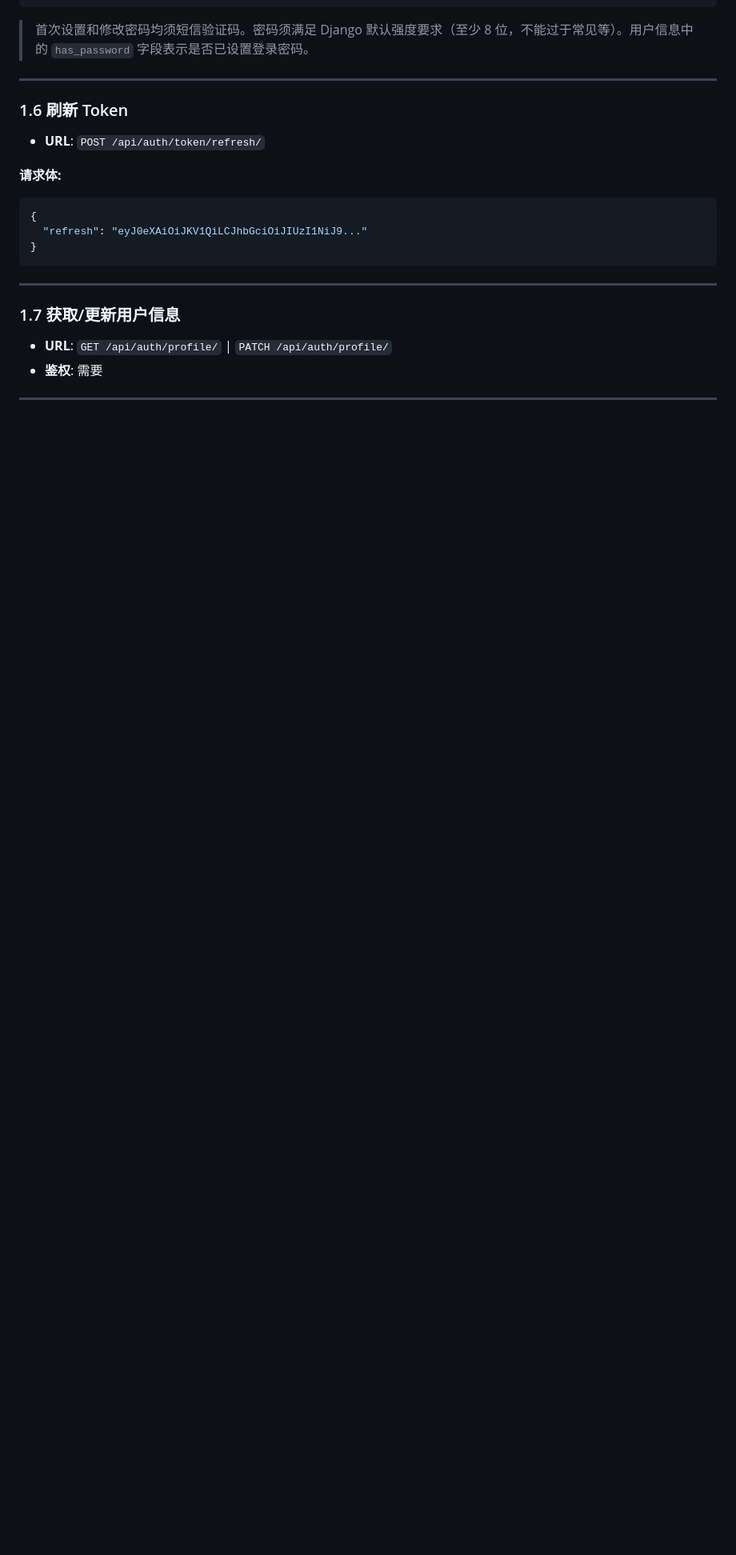
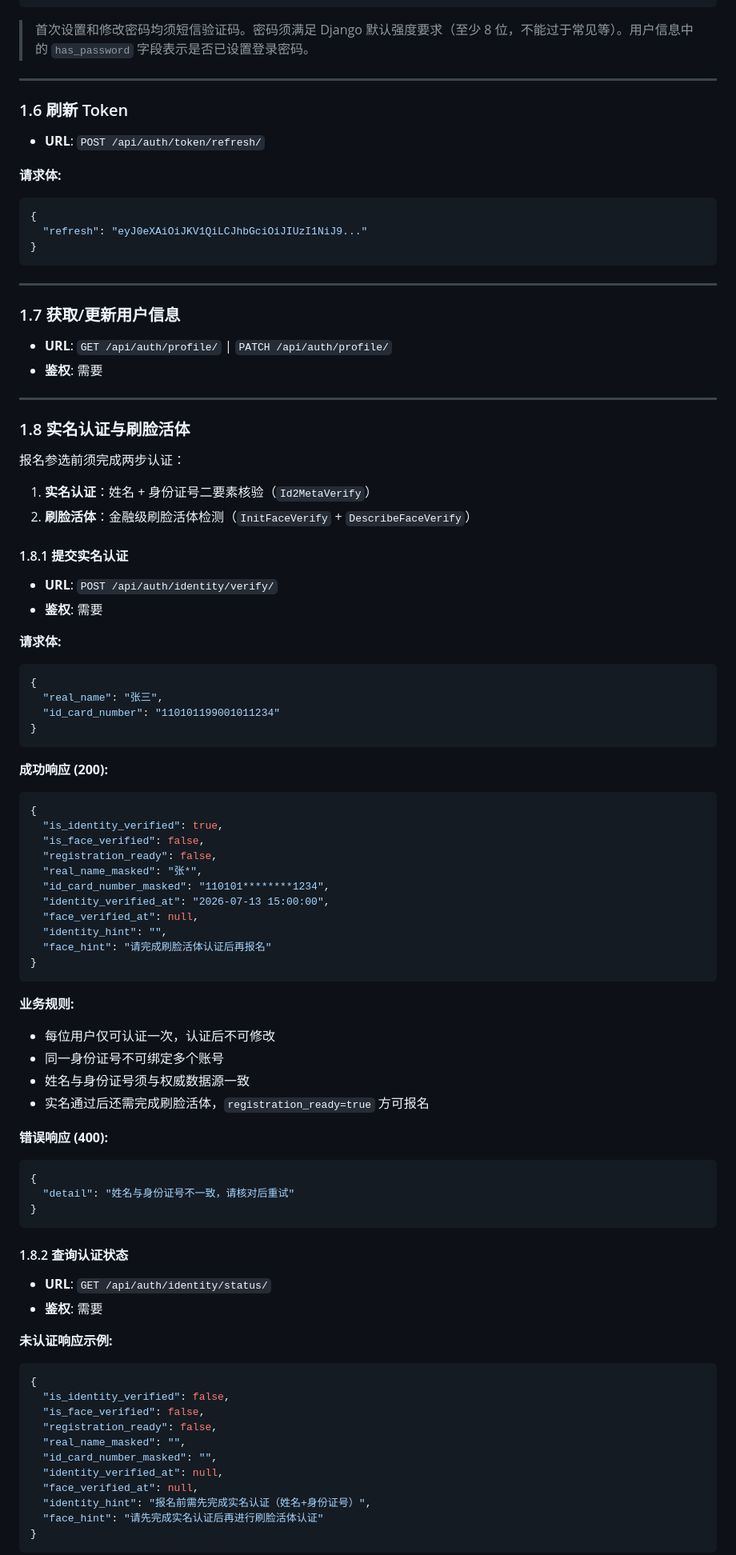
Before and after one commit to LSF573666/haixuantp, a Markdown page: docs/API.md, the part around one of its changes. Shown at 80% size. Drawn GitHub-style; blank space fills up the shorter version.

````diff
--- a/docs/API.md
+++ b/docs/API.md
@@ -287,3 +291,76 @@ JSON 请求使用 `Content-Type: application/json`；报名提交支持 JSON（O
 
 ---
 
+### 1.8 实名认证与刷脸活体
+
+报名参选前须完成两步认证：
+
+1. **实名认证**：姓名 + 身份证号二要素核验（`Id2MetaVerify`）
+2. **刷脸活体**：金融级刷脸活体检测（`InitFaceVerify` + `DescribeFaceVerify`）
+
+#### 1.8.1 提交实名认证
+
+- **URL**: `POST /api/auth/identity/verify/`
+- **鉴权**: 需要
+
+**请求体:**
+
+```json
+{
+  "real_name": "张三",
+  "id_card_number": "110101199001011234"
+}
+```
+
+**成功响应 (200):**
+
+```json
+{
+  "is_identity_verified": true,
+  "is_face_verified": false,
+  "registration_ready": false,
+  "real_name_masked": "张*",
+  "id_card_number_masked": "110101********1234",
+  "identity_verified_at": "2026-07-13 15:00:00",
+  "face_verified_at": null,
+  "identity_hint": "",
+  "face_hint": "请完成刷脸活体认证后再报名"
+}
+```
+
+**业务规则:**
+
+- 每位用户仅可认证一次，认证后不可修改
+- 同一身份证号不可绑定多个账号
+- 姓名与身份证号须与权威数据源一致
+- 实名通过后还需完成刷脸活体，`registration_ready=true` 方可报名
+
+**错误响应 (400):**
+
+```json
+{
+  "detail": "姓名与身份证号不一致，请核对后重试"
+}
+```
+
+#### 1.8.2 查询认证状态
+
+- **URL**: `GET /api/auth/identity/status/`
+- **鉴权**: 需要
+
+**未认证响应示例:**
+
+```json
+{
+  "is_identity_verified": false,
+  "is_face_verified": false,
+  "registration_ready": false,
+  "real_name_masked": "",
+  "id_card_number_masked": "",
+  "identity_verified_at": null,
+  "face_verified_at": null,
+  "identity_hint": "报名前需先完成实名认证（姓名+身份证号）",
+  "face_hint": "请先完成实名认证后再进行刷脸活体认证"
+}
+```
+
````
Also changed, not shown: other parts of docs/API.md (+107 -1 lines).
